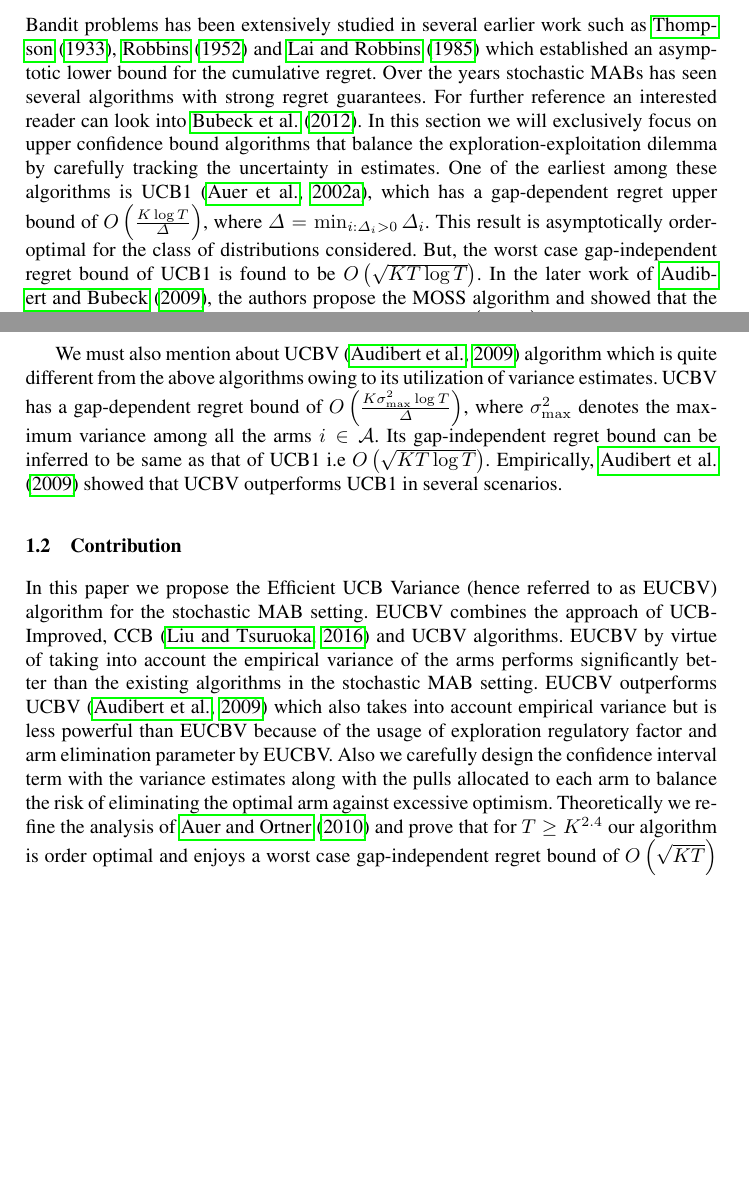
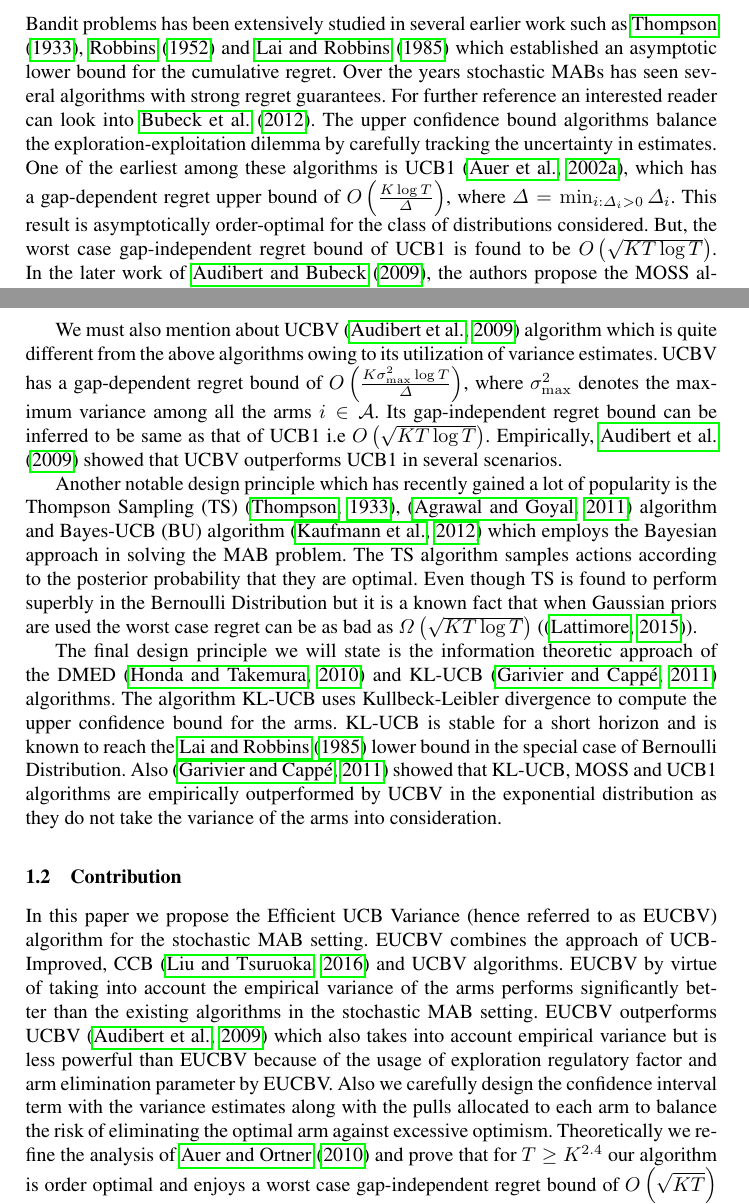
Before and after one commit to Subhojyoti/EUCBV, a LaTeX paper (EUCBV.tex, which reads related.tex): two parts of pages 2 and 3 of 15, joined at a grey line, cut so that both start at the same text, the shorter picture padded with empty space. Compiled offline with pdfLaTeX.

Commit message:
Latest on 17/4/2017

```diff
--- a/related.tex
+++ b/related.tex
@@ -2,7 +2,11 @@
 %$\liminf_{T \to \infty}\frac{\E[R_{T}]}{\log T}\geq\sum_{\{i:r_{i}<r^{*}\}}\frac{(r^{*}-r_{i})}{D(Q_{i}||Q^{*})},$
 %where $D(Q_{i}||Q^{*})$ is the Kullback-Leibler divergence between the reward densities $Q_{i}$ and $Q^{*}$, corresponding to arms with mean $r_{i}$ and $r^{*}$, respectively.
 
-	Bandit problems has been extensively studied in several earlier work such as \citet{thompson1933likelihood}, \citet{robbins1952some} and \citet{lai1985asymptotically} which established an asymptotic lower bound for the cumulative regret. Over the years stochastic MABs has seen several algorithms with strong regret guarantees. For  further reference an interested reader can look into \citet{bubeck2012bandits}. In this section we will exclusively focus on upper confidence bound algorithms that balance the exploration-exploitation dilemma by carefully tracking the uncertainty in estimates. One of the earliest among these algorithms is UCB1 \citep{auer2002finite}, which has a gap-dependent regret upper bound of  $O\left(\frac{K\log T}{\Delta}\right)$, where $\Delta = \min_{i:\Delta_i>0} \Delta_i$. This result is asymptotically order-optimal for the class of distributions considered. But, the worst case gap-independent regret bound of UCB1 is found to be  $O \left(\sqrt{KT\log T}\right)$. In the later work of \citet{audibert2009minimax}, the authors propose the MOSS algorithm and showed that the worst case gap-independent regret bound of MOSS is $O\left( \sqrt{KT} \right)$ which improves upon UCB1 by a factor of order $\sqrt{\log T}$. However, the gap-dependent regret of MOSS is $O\left( \frac{K^{2}\log\left(T\Delta^{2}/K\right)}{\Delta}\right)$ and in certain regimes, this can be worse than even UCB1 (see \citet{audibert2009minimax,lattimore2015optimally}). The UCB-Improved algorithm, proposed in \citet{auer2010ucb}, is a round-based algorithm\footnote{An algorithm is \textit{round-based} if it pulls all the arms equal number of times in each round and then eliminates one or more arms that it deems  to be sub-optimal.} variant of UCB1 that
+	Bandit problems has been extensively studied in several earlier work such as \citet{thompson1933likelihood}, \citet{robbins1952some} and \citet{lai1985asymptotically} which established an asymptotic lower bound for the cumulative regret. Over the years stochastic MABs has seen several algorithms with strong regret guarantees. For  further reference an interested reader can look into \citet{bubeck2012bandits}. The upper confidence bound algorithms balance the exploration-exploitation dilemma by carefully tracking the uncertainty in estimates. One of the earliest among these algorithms is UCB1 \citep{auer2002finite}, which has a gap-dependent regret upper bound of  $O\left(\frac{K\log T}{\Delta}\right)$, where $\Delta = \min_{i:\Delta_i>0} \Delta_i$. This result is asymptotically order-optimal for the class of distributions considered. But, the worst case gap-independent regret bound of UCB1 is found to be  $O \left(\sqrt{KT\log T}\right)$. In the later work of \citet{audibert2009minimax}, the authors propose the MOSS algorithm and showed that the worst case gap-independent regret bound of MOSS is $O\left( \sqrt{KT} \right)$ which improves upon UCB1 by a factor of order $\sqrt{\log T}$. However, the gap-dependent regret of MOSS is $O\left( \frac{K^{2}\log\left(T\Delta^{2}/K\right)}{\Delta}\right)$ and in certain regimes, this can be worse than even UCB1 (see \citet{audibert2009minimax,lattimore2015optimally}). The UCB-Improved algorithm, proposed in \citet{auer2010ucb}, is a round-based algorithm\footnote{An algorithm is \textit{round-based} if it pulls all the arms equal number of times in each round and then eliminates one or more arms that it deems  to be sub-optimal.} variant of UCB1 that
 has a gap-dependent regret bound of $O\left(\frac{K\log T\Delta^{2}}{\Delta}\right)$, which is better than that of UCB1. On the other hand, the worst case gap-independent regret bound of UCB-Improved is $O\left(\sqrt{KT\log K}\right)$. Recently in \citet{lattimore2015optimally}, the authors showed that  the algorithm OCUCB achieves order-optimal gap-dependent regret bound of $O\left(\sum_{i=2}^{K}\frac{\log\left(T/H_i\right)}{\Delta_i}\right)$ where $H_i=\sum_{j=1}^{K}\min\lbrace \frac{1}{\Delta_i^2},\frac{1}{\Delta_j^2}\rbrace$ and gap-independent regret bound of $O\left( \sqrt{KT}\right)$. But OCUCB does not take into account the variance of the arms and we show that our algorithm outperforms OCUCB in all the environments considered.
 
 	We must also mention about UCBV \citep{audibert2009exploration} algorithm which is quite different  from the above algorithms owing to its utilization of variance estimates. UCBV has a gap-dependent regret bound of $O\left(\frac{K\sigma_{\max}^{2}\log T}{\Delta}\right)$, where $\sigma_{\max}^{2}$ denotes the maximum variance among all the arms $i\in \A$. Its gap-independent regret bound can be inferred to be same as that of UCB1 i.e $O \left(\sqrt{KT\log T}\right)$. Empirically, \citet{audibert2009exploration} showed that UCBV outperforms UCB1 in several scenarios.
+
+	Another notable design principle which has recently gained a lot of popularity is the Thompson Sampling (TS) \citep{thompson1933likelihood}, \citep{agrawal2011analysis} algorithm and Bayes-UCB (BU) algorithm \citep{kaufmann2012bayesian} which employs the Bayesian approach in solving the MAB problem. The TS algorithm samples actions according to the posterior probability that they are optimal. Even though TS is found to perform superbly in the Bernoulli Distribution but it is a known fact that when Gaussian priors are used the worst case regret can be as bad as $\Omega \left( \sqrt{KT\log T}\right)$ (\citep{lattimore2015optimally}).
+
+	The final design principle we will state is the information theoretic approach of the DMED \citep{honda2010asymptotically} and KL-UCB \citep{garivier2011kl} algorithms. The algorithm KL-UCB uses Kullbeck-Leibler divergence to compute the upper confidence bound for the arms. KL-UCB is stable for a short horizon and is known to reach the \citet{lai1985asymptotically} lower bound in the special case of Bernoulli Distribution. Also \citep{garivier2011kl} showed that KL-UCB, MOSS and UCB1 algorithms are  empirically outperformed by UCBV in the exponential distribution as they do not take the variance of the arms into consideration.
```
Also changed, not shown: expts.tex (+3 -3 lines), EUCBV.pdf, 3 other files.
